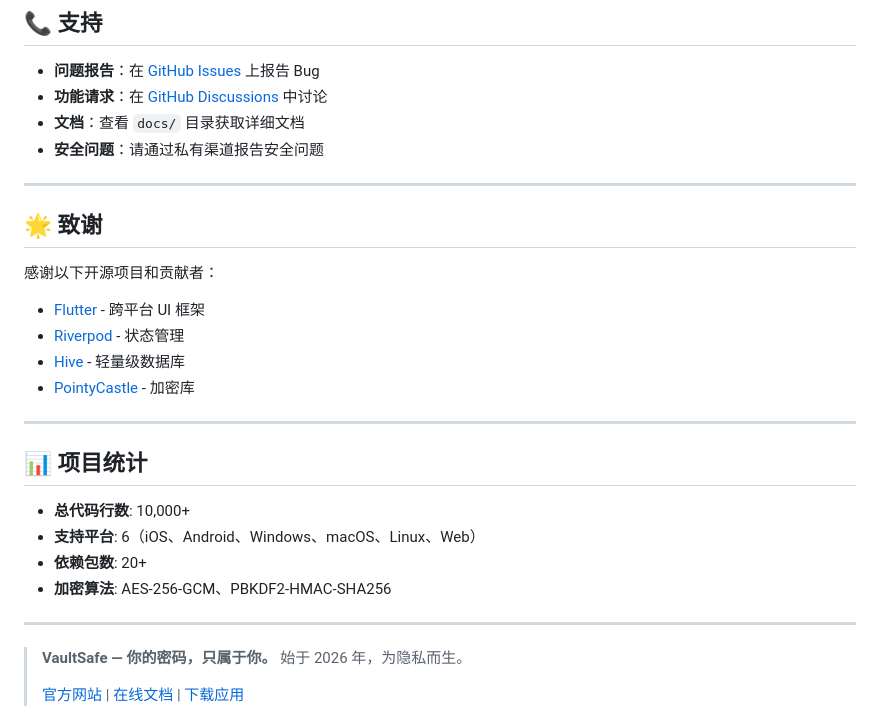
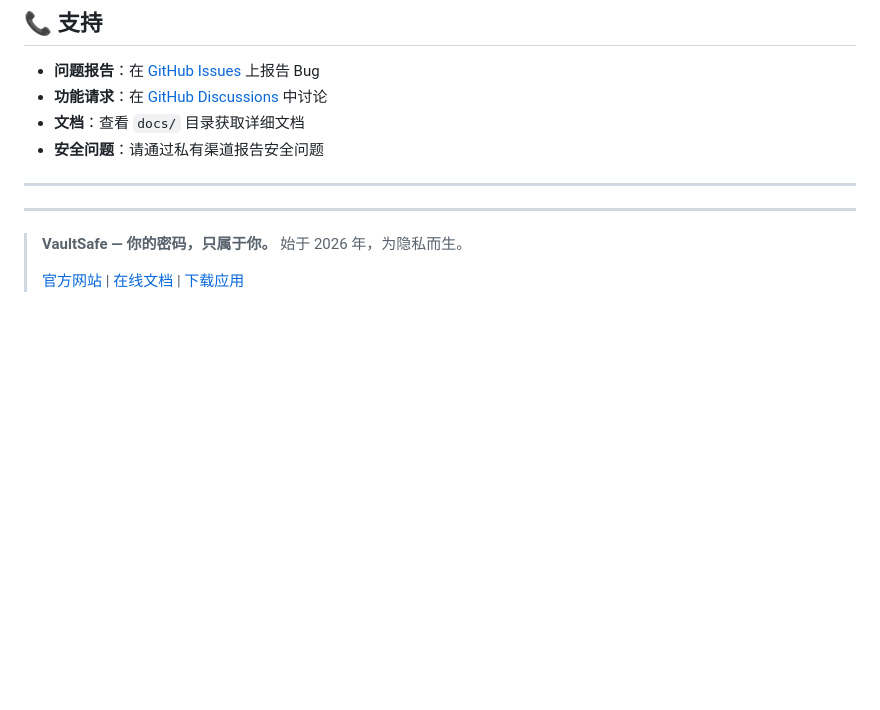
Before and after one commit to losebai/vaultsafe-passwrod, a Markdown page: README_CN.md, the part around the change. Rendered like a GitHub page; blank space fills up the shorter version.

```diff
--- a/README_CN.md
+++ b/README_CN.md
@@ -780,24 +780,6 @@ features:
 
 ---
 
-## 🌟 致谢
-
-感谢以下开源项目和贡献者：
-
-- [Flutter](https://flutter.dev) - 跨平台 UI 框架
-- [Riverpod](https://riverpod.dev) - 状态管理
-- [Hive](https://github.com/hivedb/hive) - 轻量级数据库
-- [PointyCastle](https://pub.dev/packages/pointycastle) - 加密库
-
----
-
-## 📊 项目统计
-
-- **总代码行数**: 10,000+
-- **支持平台**: 6（iOS、Android、Windows、macOS、Linux、Web）
-- **依赖包数**: 20+
-- **加密算法**: AES-256-GCM、PBKDF2-HMAC-SHA256
-
 ---
 
 > **VaultSafe — 你的密码，只属于你。**
```
